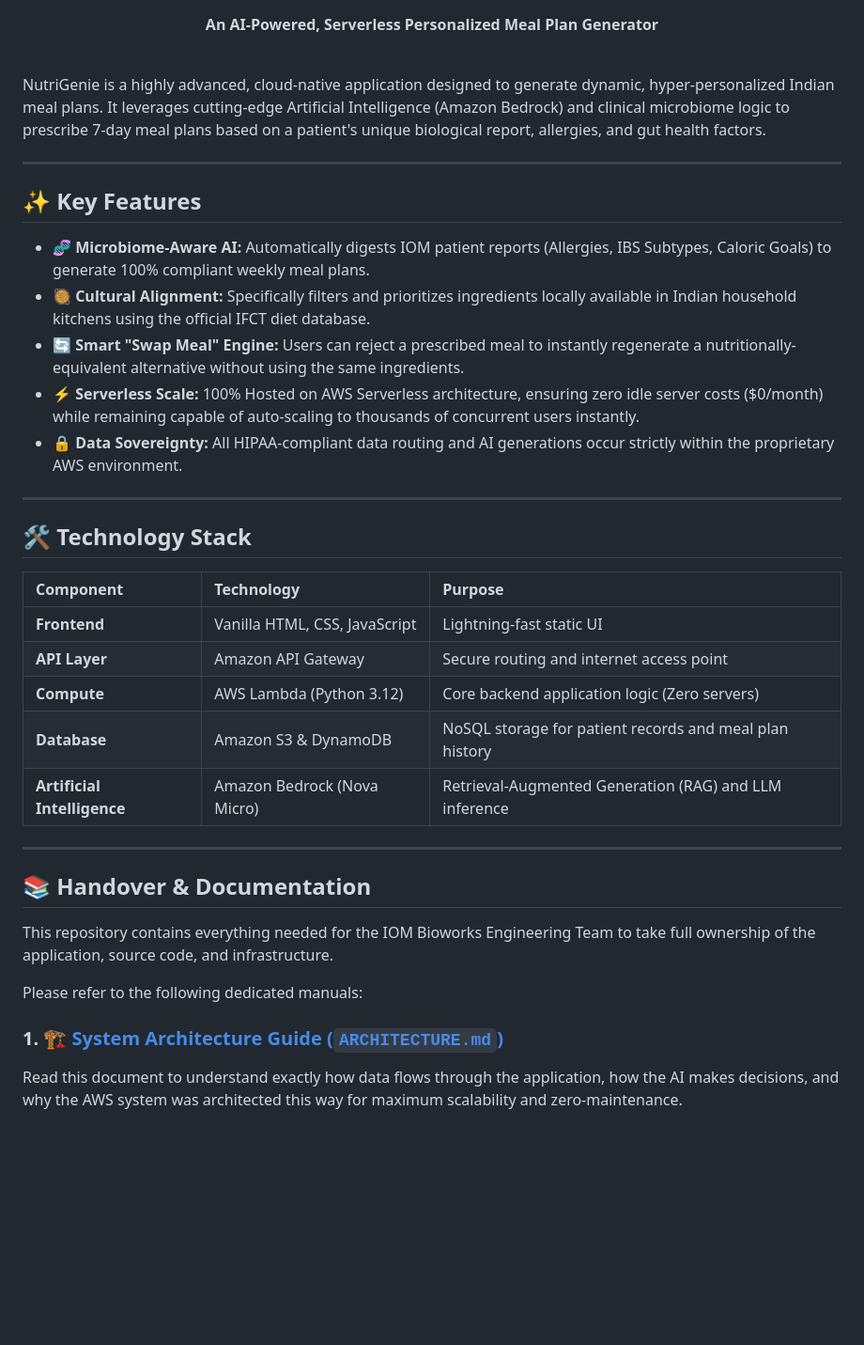
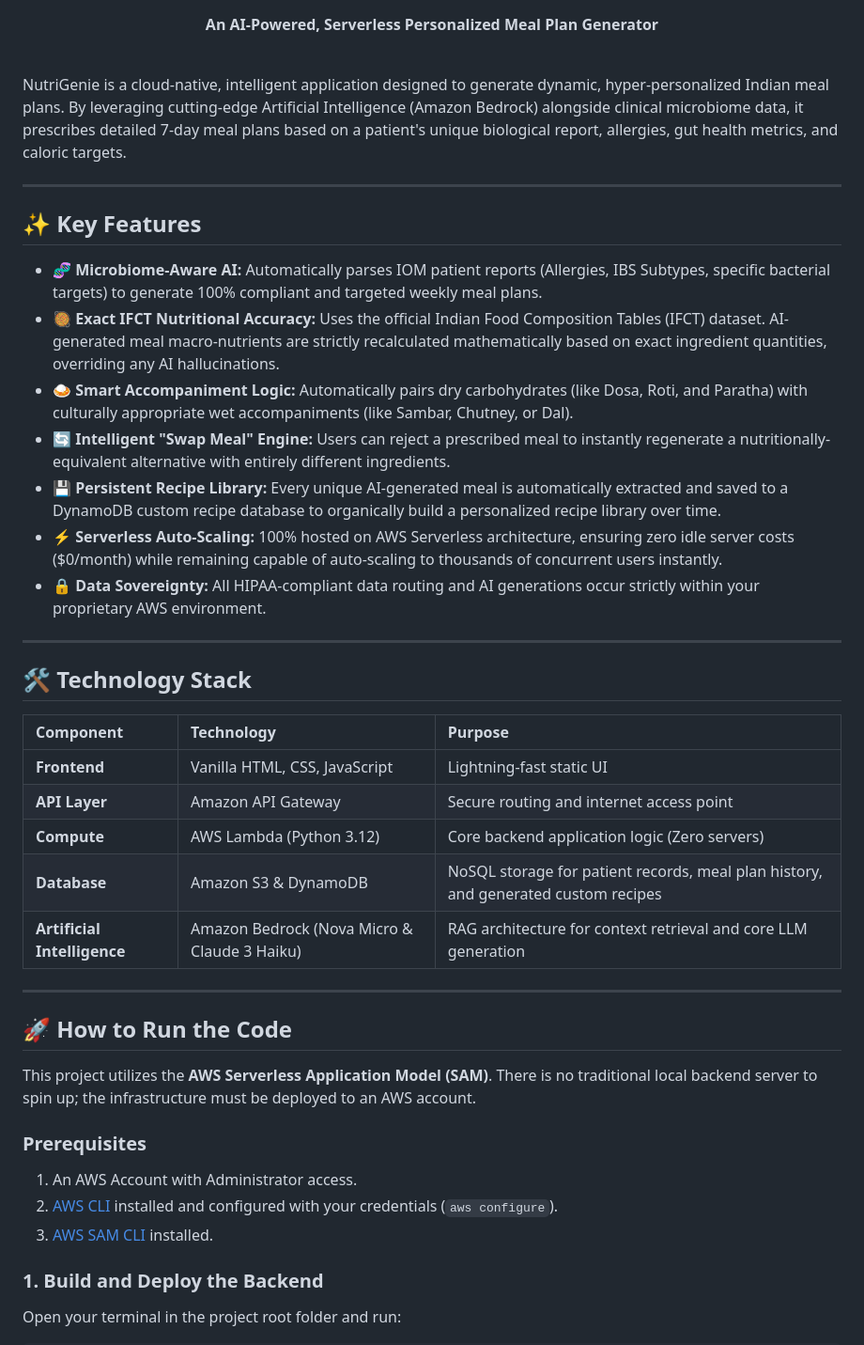
Before and after one commit to chaitra20062006/meal-plan-generator-internship, a Markdown page: README.md, the part around one of its changes. Shown at 94% size. Rendered like a GitHub page; blank space fills up the shorter version.

Commit message:
Revise README for clarity and additional details
Updated the README to enhance clarity and detail in the description of the application, features, and setup instructions.

```diff
--- a/README.md
+++ b/README.md
@@ -6,17 +6,19 @@
 
 <br/>
 
-NutriGenie is a highly advanced, cloud-native application designed to generate dynamic, hyper-personalized Indian meal plans. It leverages cutting-edge Artificial Intelligence (Amazon Bedrock) and clinical microbiome logic to prescribe 7-day meal plans based on a patient's unique biological report, allergies, and gut health factors.
+NutriGenie is a cloud-native, intelligent application designed to generate dynamic, hyper-personalized Indian meal plans. By leveraging cutting-edge Artificial Intelligence (Amazon Bedrock) alongside clinical microbiome data, it prescribes detailed 7-day meal plans based on a patient's unique biological report, allergies, gut health metrics, and caloric targets.
 
 ---
 
 ## ✨ Key Features
 
-- 🧬 **Microbiome-Aware AI:** Automatically digests IOM patient reports (Allergies, IBS Subtypes, Caloric Goals) to generate 100% compliant weekly meal plans.
-- 🥘 **Cultural Alignment:** Specifically filters and prioritizes ingredients locally available in Indian household kitchens using the official IFCT diet database.
-- 🔄 **Smart "Swap Meal" Engine:** Users can reject a prescribed meal to instantly regenerate a nutritionally-equivalent alternative without using the same ingredients.
-- ⚡ **Serverless Scale:** 100% Hosted on AWS Serverless architecture, ensuring zero idle server costs ($0/month) while remaining capable of auto-scaling to thousands of concurrent users instantly.
-- 🔒 **Data Sovereignty:** All HIPAA-compliant data routing and AI generations occur strictly within the proprietary AWS environment.
+- 🧬 **Microbiome-Aware AI:** Automatically parses IOM patient reports (Allergies, IBS Subtypes, specific bacterial targets) to generate 100% compliant and targeted weekly meal plans.
+- 🥘 **Exact IFCT Nutritional Accuracy:** Uses the official Indian Food Composition Tables (IFCT) dataset. AI-generated meal macro-nutrients are strictly recalculated mathematically based on exact ingredient quantities, overriding any AI hallucinations.
+- 🍛 **Smart Accompaniment Logic:** Automatically pairs dry carbohydrates (like Dosa, Roti, and Paratha) with culturally appropriate wet accompaniments (like Sambar, Chutney, or Dal).
+- 🔄 **Intelligent "Swap Meal" Engine:** Users can reject a prescribed meal to instantly regenerate a nutritionally-equivalent alternative with entirely different ingredients.
+- 💾 **Persistent Recipe Library:** Every unique AI-generated meal is automatically extracted and saved to a DynamoDB custom recipe database to organically build a personalized recipe library over time.
+- ⚡ **Serverless Auto-Scaling:** 100% hosted on AWS Serverless architecture, ensuring zero idle server costs ($0/month) while remaining capable of auto-scaling to thousands of concurrent users instantly.
+- 🔒 **Data Sovereignty:** All HIPAA-compliant data routing and AI generations occur strictly within your proprietary AWS environment.
 
 ---
 
@@ -27,17 +29,20 @@ NutriGenie is a highly advanced, cloud-native application designed to generate d
 | **Frontend** | Vanilla HTML, CSS, JavaScript | Lightning-fast static UI |
 | **API Layer** | Amazon API Gateway | Secure routing and internet access point |
 | **Compute** | AWS Lambda (Python 3.12) | Core backend application logic (Zero servers) |
-| **Database** | Amazon S3 & DynamoDB | NoSQL storage for patient records and meal plan history |
-| **Artificial Intelligence** | Amazon Bedrock (Nova Micro) | Retrieval-Augmented Generation (RAG) and LLM inference |
+| **Database** | Amazon S3 & DynamoDB | NoSQL storage for patient records, meal plan history, and generated custom recipes |
+| **Artificial Intelligence** | Amazon Bedrock (Nova Micro & Claude 3 Haiku) | RAG architecture for context retrieval and core LLM generation |
 
 ---
 
-## 📚 Handover & Documentation
+## 🚀 How to Run the Code
 
-This repository contains everything needed for the IOM Bioworks Engineering Team to take full ownership of the application, source code, and infrastructure.
+This project utilizes the **AWS Serverless Application Model (SAM)**. There is no traditional local backend server to spin up; the infrastructure must be deployed to an AWS account.
 
-Please refer to the following dedicated manuals:
+### Prerequisites
+1. An AWS Account with Administrator access.
+2. [AWS CLI](https://docs.aws.amazon.com/cli/latest/userguide/getting-started-install.html) installed and configured with your credentials (`aws configure`).
+3. [AWS SAM CLI](https://docs.aws.amazon.com/serverless-application-model/latest/developerguide/install-sam-cli.html) installed.
 
-### 1. 🏗️ [System Architecture Guide (`ARCHITECTURE.md`)](./ARCHITECTURE.md)
-Read this document to understand exactly how data flows through the application, how the AI makes decisions, and why the AWS system was architected this way for maximum scalability and zero-maintenance.
+### 1. Build and Deploy the Backend
+Open your terminal in the project root folder and run:
 
```
Also changed, not shown: other parts of README.md (+30 -3 lines).
